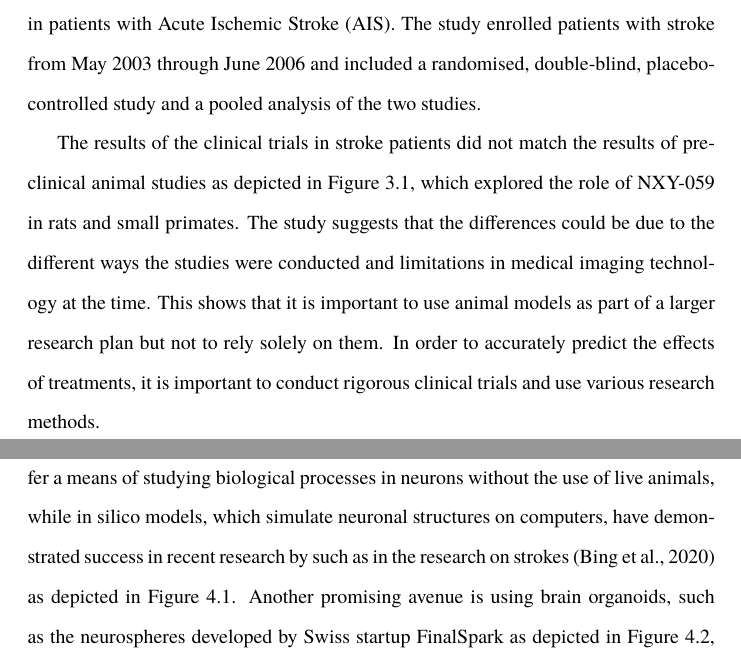
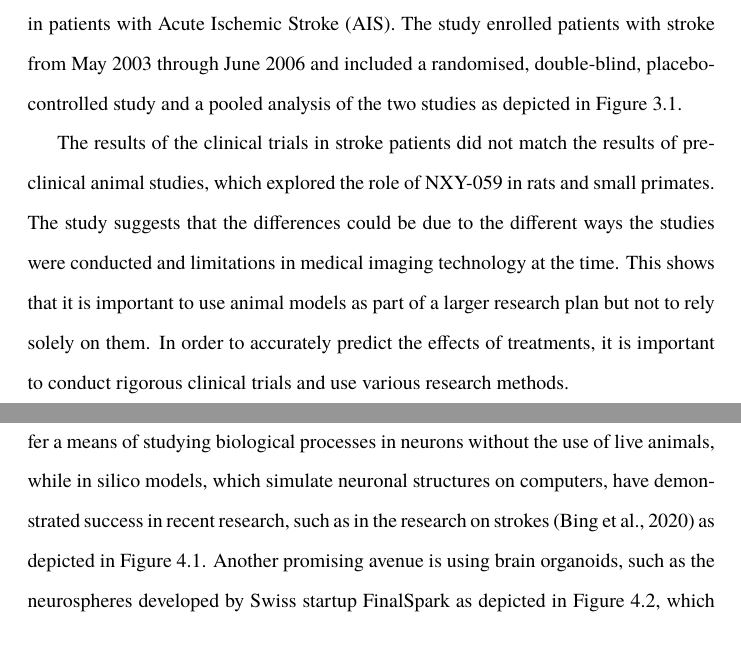
Before and after one commit to danburonline/public-writings, a LaTeX paper (02_essays/2023/04_essay/essay.tex): two parts of pages 10 and 11 of 15, joined at a grey line, cut so that both start at the same text. Compiled offline with pdfLaTeX.

Commit message:
Last adjustments, exporting now

```diff
--- a/02_essays/2023/04_essay/essay.tex
+++ b/02_essays/2023/04_essay/essay.tex
@@ -219,9 +219,9 @@
 
   In the previous chapter, we discussed two examples of animal models that have been incredibly valuable in furthering our understanding of diseases and developing new treatments. However, while animal models can provide valuable insights, they can sometimes fail to accurately predict treatments’ effects in human patients.
 
-  One example is the research paper “NXY-059 for the Treatment of Acute Stroke” by \cite{diener_nxy-059_2008}. This paper investigated the efficacy of NXY-059, a medication, in patients with Acute Ischemic Stroke (AIS). The study enrolled patients with stroke from May 2003 through June 2006 and included a randomised, double-blind, placebo-controlled study and a pooled analysis of the two studies.
+  One example is the research paper “NXY-059 for the Treatment of Acute Stroke” by \cite{diener_nxy-059_2008}. This paper investigated the efficacy of NXY-059, a medication, in patients with Acute Ischemic Stroke (AIS). The study enrolled patients with stroke from May 2003 through June 2006 and included a randomised, double-blind, placebo-controlled study and a pooled analysis of the two studies as depicted in \autoref{fig:death-rates}.
 
-  The results of the clinical trials in stroke patients did not match the results of preclinical animal studies as depicted in \autoref{fig:death-rates}, which explored the role of NXY-059 in rats and small primates. The study suggests that the differences could be due to the different ways the studies were conducted and limitations in medical imaging technology at the time. This shows that it is important to use animal models as part of a larger research plan but not to rely solely on them. In order to accurately predict the effects of treatments, it is important to conduct rigorous clinical trials and use various research methods.
+  The results of the clinical trials in stroke patients did not match the results of preclinical animal studies, which explored the role of NXY-059 in rats and small primates. The study suggests that the differences could be due to the different ways the studies were conducted and limitations in medical imaging technology at the time. This shows that it is important to use animal models as part of a larger research plan but not to rely solely on them. In order to accurately predict the effects of treatments, it is important to conduct rigorous clinical trials and use various research methods.
 
   \section{Combination of Different Research Methods}
   \label{sec:discussion}
@@ -236,7 +236,7 @@
     \label{fig:silico}
   \end{figure}
 
-  In response to these limitations, the utilisation of alternative models is increasingly being recommended by the scientific community. In vitro cell cultures, for instance, offer a means of studying biological processes in neurons without the use of live animals, while in silico models, which simulate neuronal structures on computers, have demonstrated success in recent research by such as in the research on strokes \citep{bing_medical_2020} as depicted in \autoref{fig:silico}. Another promising avenue is using brain organoids, such as the neurospheres developed by Swiss startup FinalSpark as depicted in \autoref{fig:neurospheres}, which can provide valuable insights into bidirectional neural interfacing without the need for living in vivo animal models \citep{finalspark_artificial_2022}.
+  In response to these limitations, the utilisation of alternative models is increasingly being recommended by the scientific community. In vitro cell cultures, for instance, offer a means of studying biological processes in neurons without the use of live animals, while in silico models, which simulate neuronal structures on computers, have demonstrated success in recent research, such as in the research on strokes \citep{bing_medical_2020} as depicted in \autoref{fig:silico}. Another promising avenue is using brain organoids, such as the neurospheres developed by Swiss startup FinalSpark as depicted in \autoref{fig:neurospheres}, which can provide valuable insights into bidirectional neural interfacing without the need for living in vivo animal models \citep{finalspark_artificial_2022}.
 
   \vspace{10pt} % Increase vertical spacing before figure
   \begin{figure}[ht]
```
